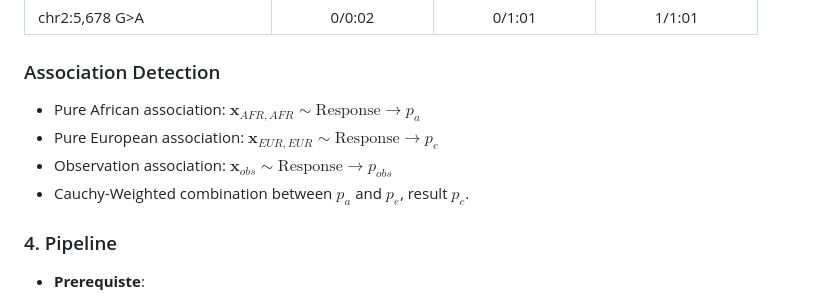
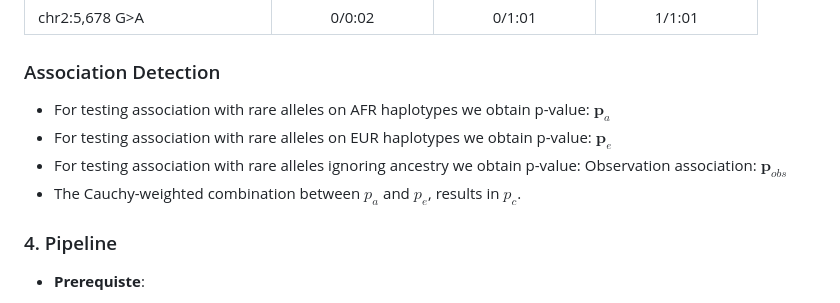
Before and after one commit to yuw444/LANTERN, a Markdown page: README.md, the part around the change. Drawn GitHub-style.

```diff
--- a/README.md
+++ b/README.md
@@ -50,10 +50,10 @@ Combine GT with the ancestry matrix to map alternate alleles to ancestry-of-orig
 
 ### Association Detection
 
-* Pure African association: $\mathbf x_{AFR,AFR} \sim \text{Response} \to p_{a}$
-* Pure European association: $\mathbf x_{EUR,EUR} \sim \text{Response} \to p_{e}$
-* Observation association: $\mathbf x_{obs} \sim \text{Response} \to p_{obs}$
-* Cauchy-Weighted combination between $p_a$ and $p_e$, result $p_c$.
+* For testing association with rare alleles on AFR haplotypes we obtain p-value: $\mathbf p_{a}$
+* For testing association with rare alleles on EUR haplotypes we obtain p-value: $\mathbf p_{e}$
+* For testing association with rare alleles ignoring ancestry we obtain p-value: Observation association: $\mathbf p_{obs}$
+* The Cauchy-weighted combination between $p_a$ and $p_e$, results in $p_c$.
 
 
 ### 4. Pipeline
```
